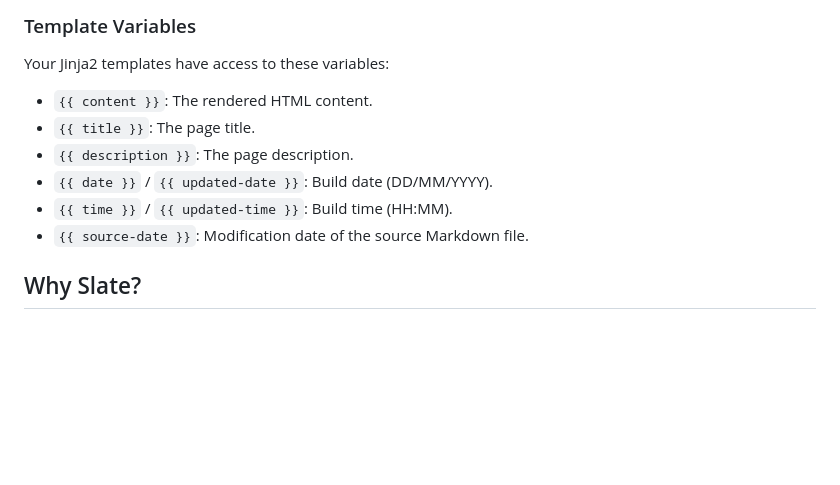
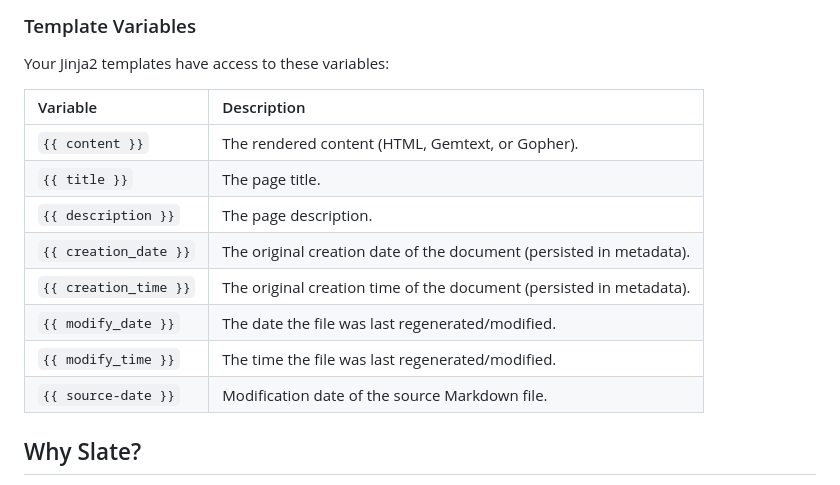
Before and after one commit to H41L33/slate, a Markdown page: README.md, the part around the change. Drawn GitHub-style; blank space fills up the shorter version.

Commit message:
docs: format variables as table in README

```diff
--- a/README.md
+++ b/README.md
@@ -74,12 +74,16 @@ Check out my <a href="posts/latest.html" class="content-link">Latest Post</a>
 
 Your Jinja2 templates have access to these variables:
 
-- `{{ content }}`: The rendered HTML content.
-- `{{ title }}`: The page title.
-- `{{ description }}`: The page description.
-- `{{ date }}` / `{{ updated-date }}`: Build date (DD/MM/YYYY).
-- `{{ time }}` / `{{ updated-time }}`: Build time (HH:MM).
-- `{{ source-date }}`: Modification date of the source Markdown file.
+| Variable | Description |
+| :--- | :--- |
+| `{{ content }}` | The rendered content (HTML, Gemtext, or Gopher). |
+| `{{ title }}` | The page title. |
+| `{{ description }}` | The page description. |
+| `{{ creation_date }}` | The original creation date of the document (persisted in metadata). |
+| `{{ creation_time }}` | The original creation time of the document (persisted in metadata). |
+| `{{ modify_date }}` | The date the file was last regenerated/modified. |
+| `{{ modify_time }}` | The time the file was last regenerated/modified. |
+| `{{ source-date }}` | Modification date of the source Markdown file. |
 
 ## Why Slate?
 
```
